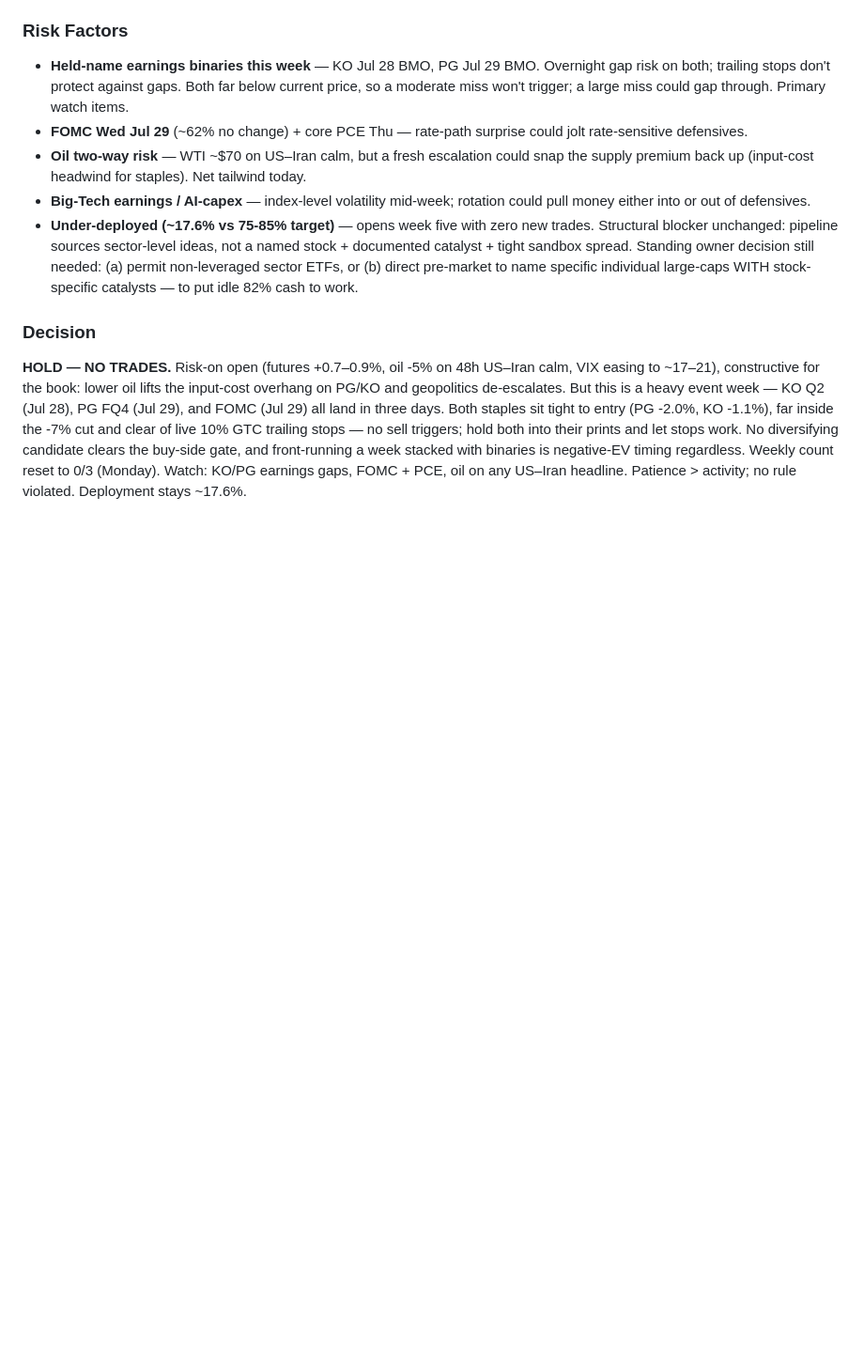
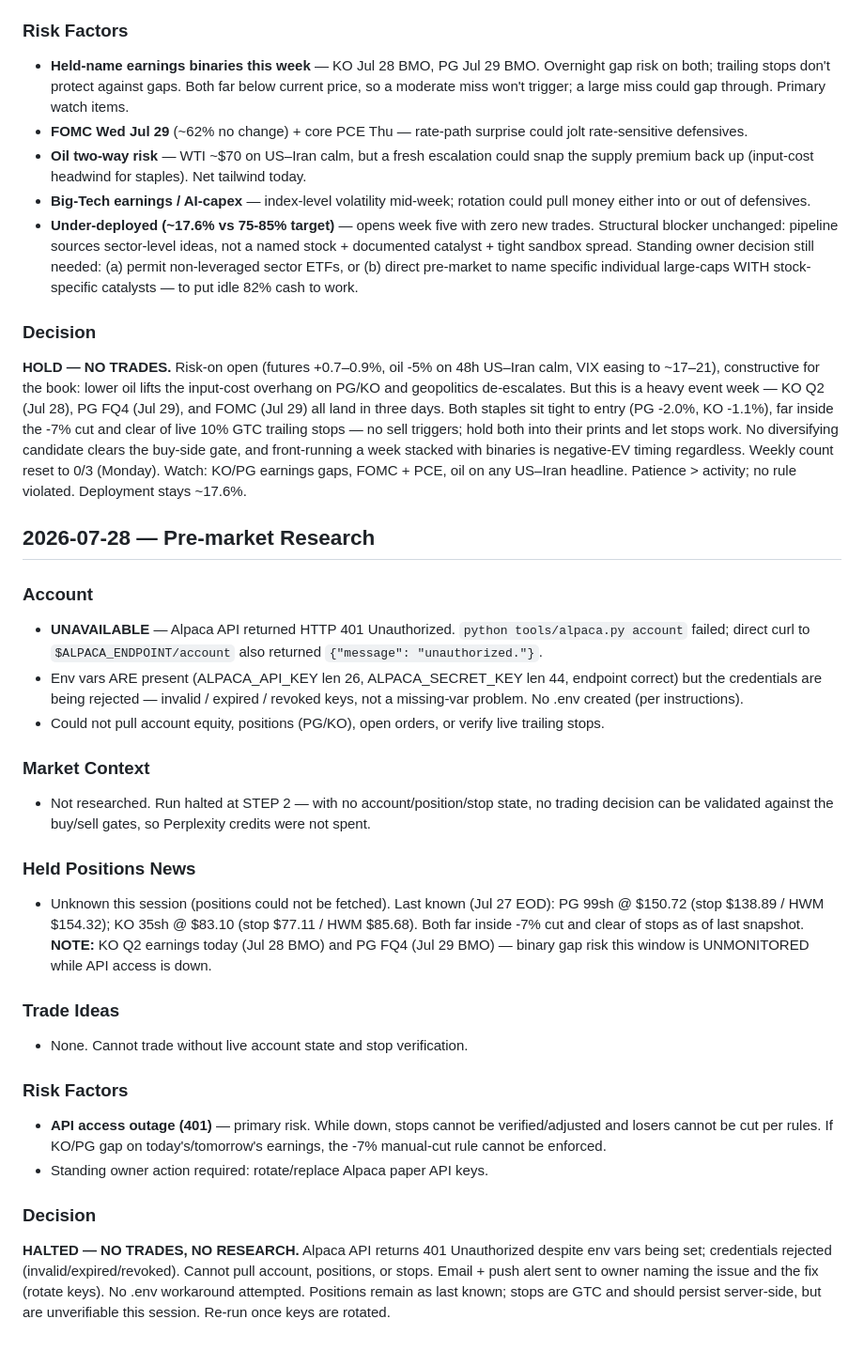
Before and after one commit to CM-Creates/CC-Trading-Bot, a Markdown page: memory/RESEARCH-LOG.md, the part around the change. Shown at 94% size. Rendered like a GitHub page; blank space fills up the shorter version.

Commit message:
pre-market research 2026-07-28 (HALTED: Alpaca 401)

```diff
--- a/memory/RESEARCH-LOG.md
+++ b/memory/RESEARCH-LOG.md
@@ -964,3 +964,26 @@ TRADE or HOLD (default HOLD if no clear edge)
 
 ### Decision
 **HOLD — NO TRADES.** Risk-on open (futures +0.7–0.9%, oil -5% on 48h US–Iran calm, VIX easing to ~17–21), constructive for the book: lower oil lifts the input-cost overhang on PG/KO and geopolitics de-escalates. But this is a heavy event week — KO Q2 (Jul 28), PG FQ4 (Jul 29), and FOMC (Jul 29) all land in three days. Both staples sit tight to entry (PG -2.0%, KO -1.1%), far inside the -7% cut and clear of live 10% GTC trailing stops — no sell triggers; hold both into their prints and let stops work. No diversifying candidate clears the buy-side gate, and front-running a week stacked with binaries is negative-EV timing regardless. Weekly count reset to 0/3 (Monday). Watch: KO/PG earnings gaps, FOMC + PCE, oil on any US–Iran headline. Patience > activity; no rule violated. Deployment stays ~17.6%.
+
+## 2026-07-28 — Pre-market Research
+
+### Account
+- **UNAVAILABLE** — Alpaca API returned HTTP 401 Unauthorized. `python tools/alpaca.py account` failed; direct curl to `$ALPACA_ENDPOINT/account` also returned `{"message": "unauthorized."}`.
+- Env vars ARE present (ALPACA_API_KEY len 26, ALPACA_SECRET_KEY len 44, endpoint correct) but the credentials are being rejected — invalid / expired / revoked keys, not a missing-var problem. No .env created (per instructions).
+- Could not pull account equity, positions (PG/KO), open orders, or verify live trailing stops.
+
+### Market Context
+- Not researched. Run halted at STEP 2 — with no account/position/stop state, no trading decision can be validated against the buy/sell gates, so Perplexity credits were not spent.
+
+### Held Positions News
+- Unknown this session (positions could not be fetched). Last known (Jul 27 EOD): PG 99sh @ $150.72 (stop $138.89 / HWM $154.32); KO 35sh @ $83.10 (stop $77.11 / HWM $85.68). Both far inside -7% cut and clear of stops as of last snapshot. **NOTE:** KO Q2 earnings today (Jul 28 BMO) and PG FQ4 (Jul 29 BMO) — binary gap risk this window is UNMONITORED while API access is down.
+
+### Trade Ideas
+- None. Cannot trade without live account state and stop verification.
+
+### Risk Factors
+- **API access outage (401)** — primary risk. While down, stops cannot be verified/adjusted and losers cannot be cut per rules. If KO/PG gap on today's/tomorrow's earnings, the -7% manual-cut rule cannot be enforced.
+- Standing owner action required: rotate/replace Alpaca paper API keys.
+
+### Decision
+**HALTED — NO TRADES, NO RESEARCH.** Alpaca API returns 401 Unauthorized despite env vars being set; credentials rejected (invalid/expired/revoked). Cannot pull account, positions, or stops. Email + push alert sent to owner naming the issue and the fix (rotate keys). No .env workaround attempted. Positions remain as last known; stops are GTC and should persist server-side, but are unverifiable this session. Re-run once keys are rotated.
```
